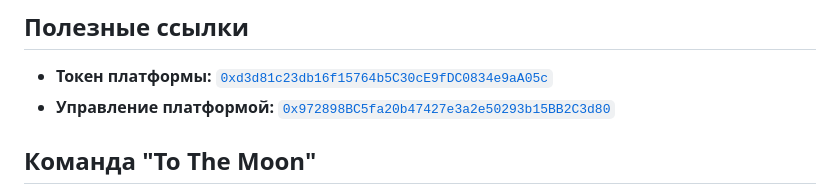
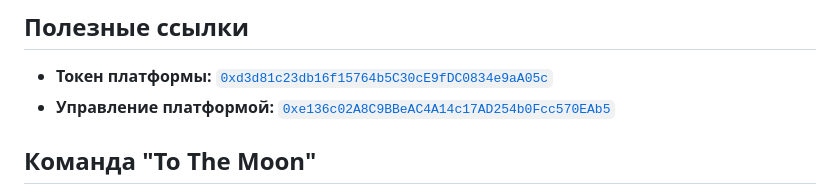
Before and after one commit to mirotvoretts/blockchain-hackathon, a Markdown page: README.md, the part around the change. Drawn GitHub-style.

Commit message:
docs: update README.md

```diff
--- a/README.md
+++ b/README.md
@@ -62,7 +62,7 @@ const TEST_CONTRACT_ADDRESS = '0xCafac3dD18aC6c6e92c921884f9E4176737C052c'
 ## Полезные ссылки
 
 - **Токен платформы:** [`0xd3d81c23db16f15764b5C30cE9fDC0834e9aA05c`](https://sepolia.etherscan.io/address/0xd3d81c23db16f15764b5C30cE9fDC0834e9aA05c)
-- **Управление платформой:** [`0x972898BC5fa20b47427e3a2e50293b15BB2C3d80`](https://sepolia.etherscan.io/address/0x972898BC5fa20b47427e3a2e50293b15BB2C3d80)
+- **Управление платформой:** [`0xe136c02A8C9BBeAC4A14c17AD254b0Fcc570EAb5`](https://sepolia.etherscan.io/address/0xe136c02A8C9BBeAC4A14c17AD254b0Fcc570EAb5)
 
 ## Команда "To The Moon"
 
```
